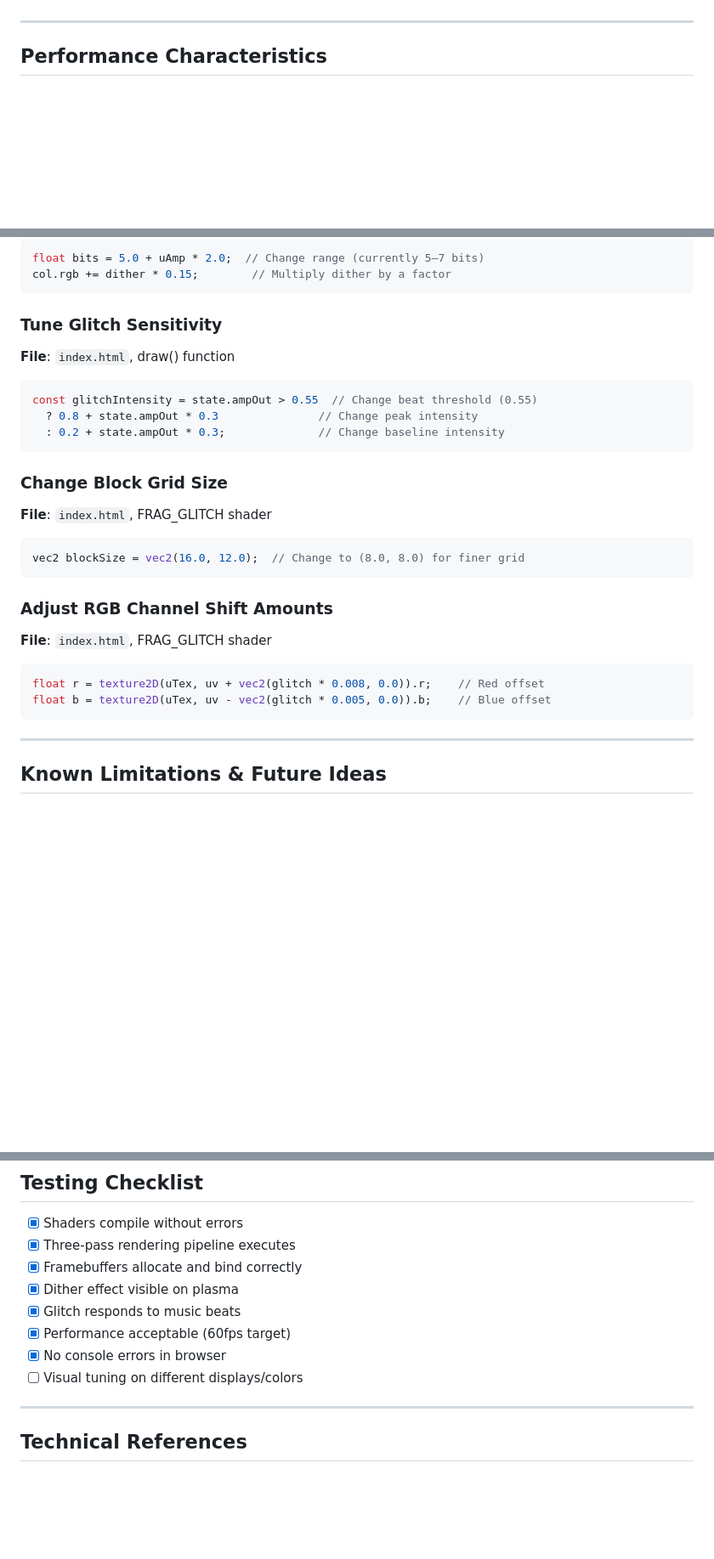
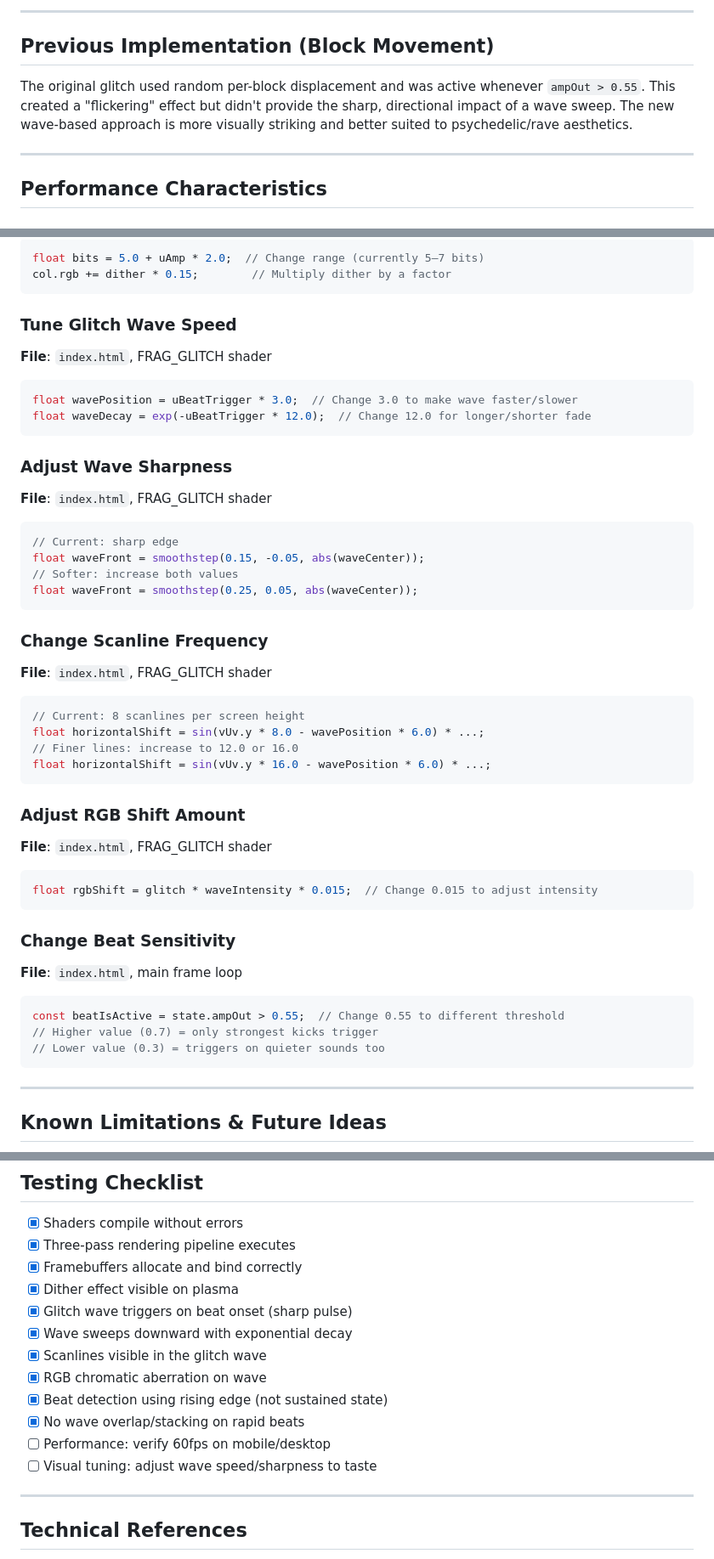
Before and after one commit to weiyolan/invitation, a Markdown page: SHADER_EFFECTS.md, 3 parts joined by grey strips. Shown at 85% size. Rendered like a GitHub page; blank space fills up the shorter version.

````diff
--- a/SHADER_EFFECTS.md
+++ b/SHADER_EFFECTS.md
@@ -94,3 +124,8 @@ uv.y += sin(uTime * 12.0 + block.x * 6.28) * displace;
+---
+
+## Previous Implementation (Block Movement)
+
+The original glitch used random per-block displacement and was active whenever `ampOut > 0.55`. This created a "flickering" effect but didn't provide the sharp, directional impact of a wave sweep. The new wave-based approach is more visually striking and better suited to psychedelic/rave aesthetics.
 
 ---
 
@@ -124,25 +159,43 @@ float bits = 5.0 + uAmp * 2.0;  // Change range (currently 5–7 bits)
 col.rgb += dither * 0.15;        // Multiply dither by a factor
 ```
 
-### Tune Glitch Sensitivity
-**File**: `index.html`, draw() function
-```javascript
-const glitchIntensity = state.ampOut > 0.55  // Change beat threshold (0.55)
-  ? 0.8 + state.ampOut * 0.3               // Change peak intensity
-  : 0.2 + state.ampOut * 0.3;              // Change baseline intensity
+### Tune Glitch Wave Speed
+**File**: `index.html`, FRAG_GLITCH shader
+```glsl
+float wavePosition = uBeatTrigger * 3.0;  // Change 3.0 to make wave faster/slower
+float waveDecay = exp(-uBeatTrigger * 12.0);  // Change 12.0 for longer/shorter fade
 ```
 
-### Change Block Grid Size
+### Adjust Wave Sharpness
 **File**: `index.html`, FRAG_GLITCH shader
 ```glsl
-vec2 blockSize = vec2(16.0, 12.0);  // Change to (8.0, 8.0) for finer grid
+// Current: sharp edge
+float waveFront = smoothstep(0.15, -0.05, abs(waveCenter));
+// Softer: increase both values
+float waveFront = smoothstep(0.25, 0.05, abs(waveCenter));
 ```
 
-### Adjust RGB Channel Shift Amounts
+### Change Scanline Frequency
 **File**: `index.html`, FRAG_GLITCH shader
 ```glsl
-float r = texture2D(uTex, uv + vec2(glitch * 0.008, 0.0)).r;    // Red offset
-float b = texture2D(uTex, uv - vec2(glitch * 0.005, 0.0)).b;    // Blue offset
+// Current: 8 scanlines per screen height
+float horizontalShift = sin(vUv.y * 8.0 - wavePosition * 6.0) * ...;
+// Finer lines: increase to 12.0 or 16.0
+float horizontalShift = sin(vUv.y * 16.0 - wavePosition * 6.0) * ...;
+```
+
+### Adjust RGB Shift Amount
+**File**: `index.html`, FRAG_GLITCH shader
+```glsl
+float rgbShift = glitch * waveIntensity * 0.015;  // Change 0.015 to adjust intensity
+```
+
+### Change Beat Sensitivity
+**File**: `index.html`, main frame loop
+```javascript
+const beatIsActive = state.ampOut > 0.55;  // Change 0.55 to different threshold
+// Higher value (0.7) = only strongest kicks trigger
+// Lower value (0.3) = triggers on quieter sounds too
 ```
 
 ---
@@ -170,10 +223,14 @@ float b = texture2D(uTex, uv - vec2(glitch * 0.005, 0.0)).b;    // Blue offset
 - [x] Three-pass rendering pipeline executes
 - [x] Framebuffers allocate and bind correctly
 - [x] Dither effect visible on plasma
-- [x] Glitch responds to music beats
-- [x] Performance acceptable (60fps target)
-- [x] No console errors in browser
-- [ ] Visual tuning on different displays/colors
+- [x] Glitch wave triggers on beat onset (sharp pulse)
+- [x] Wave sweeps downward with exponential decay
+- [x] Scanlines visible in the glitch wave
+- [x] RGB chromatic aberration on wave
+- [x] Beat detection using rising edge (not sustained state)
+- [x] No wave overlap/stacking on rapid beats
+- [ ] Performance: verify 60fps on mobile/desktop
+- [ ] Visual tuning: adjust wave speed/sharpness to taste
 
 ---
 
````
Also changed, not shown: other parts of SHADER_EFFECTS.md (+61 -31 lines).
